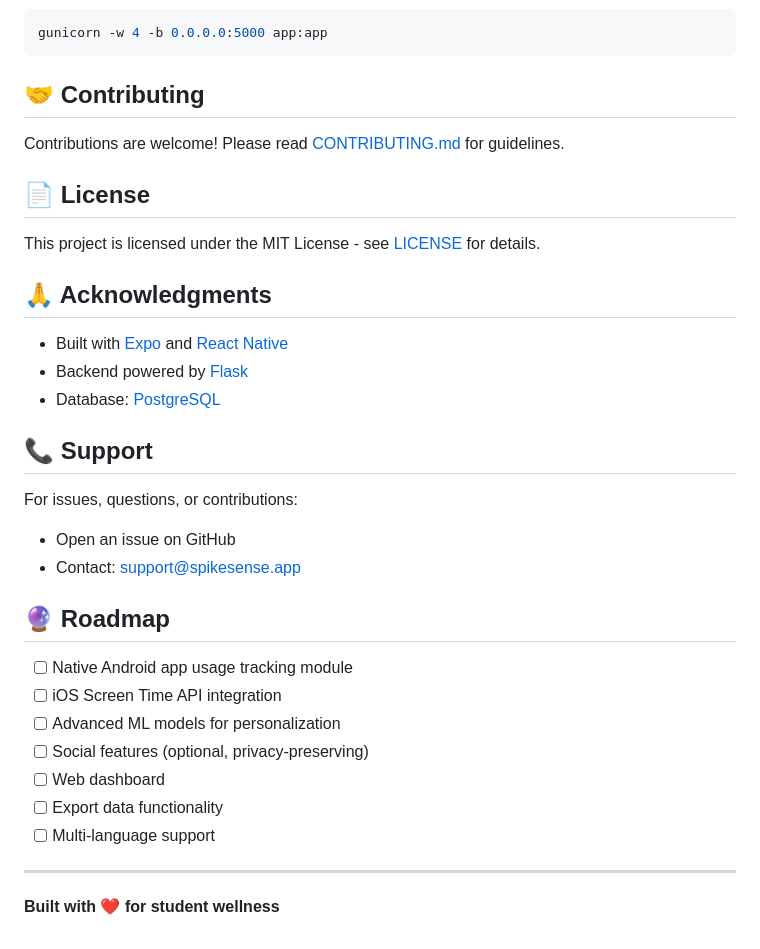
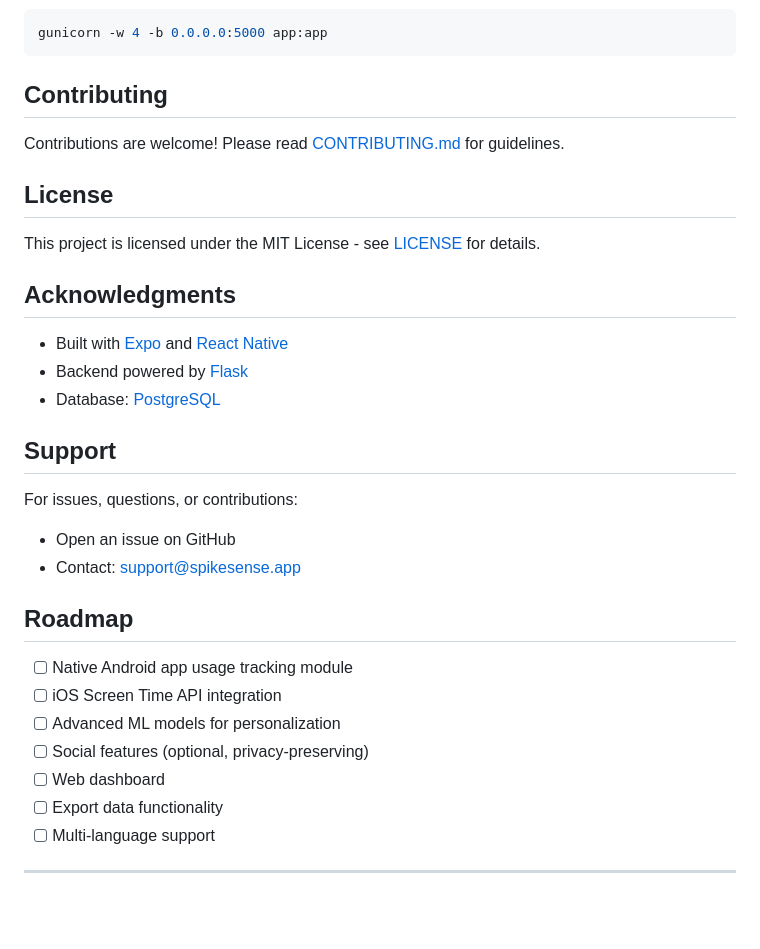
Before and after one commit to Benedict-nds/Spikesense, a Markdown page: README.md, the part around one of its changes. Drawn GitHub-style; blank space fills up the shorter version.

Commit message:
Update README.md for formatting and section titles

````diff
--- a/README.md
+++ b/README.md
@@ -209,27 +209,27 @@ eas build --platform ios
 gunicorn -w 4 -b 0.0.0.0:5000 app:app
 ```
 
-## 🤝 Contributing
+##  Contributing
 
 Contributions are welcome! Please read [CONTRIBUTING.md](CONTRIBUTING.md) for guidelines.
 
-## 📄 License
+##  License
 
 This project is licensed under the MIT License - see [LICENSE](LICENSE) for details.
 
-## 🙏 Acknowledgments
+##  Acknowledgments
 
 - Built with [Expo](https://expo.dev/) and [React Native](https://reactnative.dev/)
 - Backend powered by [Flask](https://flask.palletsprojects.com/)
 - Database: [PostgreSQL](https://www.postgresql.org/)
 
-## 📞 Support
+##  Support
 
 For issues, questions, or contributions:
 - Open an issue on GitHub
 - Contact: support@spikesense.app
 
-## 🔮 Roadmap
+##  Roadmap
 
 - [ ] Native Android app usage tracking module
 - [ ] iOS Screen Time API integration
@@ -240,5 +240,3 @@ For issues, questions, or contributions:
 - [ ] Multi-language support
 
 ---
-
-**Built with ❤️ for student wellness**
````
Also changed, not shown: other parts of README.md (+10 -10 lines).
